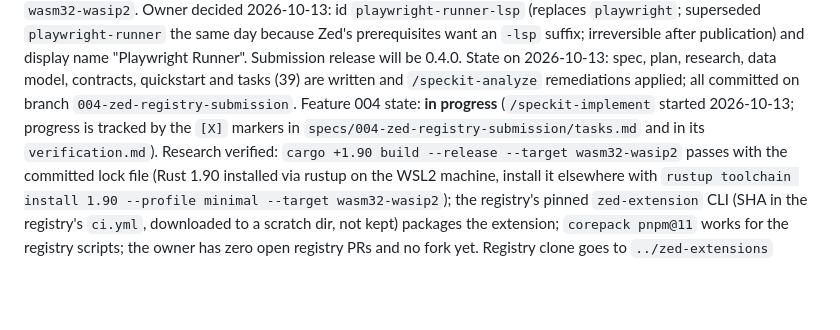
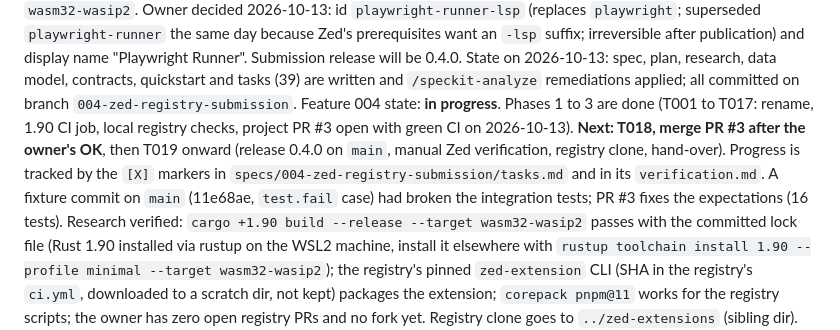
Before and after one commit to radekBednarik/playwright-zed, a Markdown page: .claude/memory/playwright-zed-project.md, the part around the change. Drawn GitHub-style; blank space fills up the shorter version.

```diff
--- a/.claude/memory/playwright-zed-project.md
+++ b/.claude/memory/playwright-zed-project.md
@@ -59,8 +59,13 @@ because Zed's prerequisites want an `-lsp` suffix; irreversible after publicatio
 name "Playwright Runner". Submission release will be 0.4.0. State on 2026-10-13: spec, plan,
 research, data model, contracts, quickstart and tasks (39) are written and `/speckit-analyze`
 remediations applied; all committed on branch `004-zed-registry-submission`. Feature 004
-state: **in progress** (`/speckit-implement` started 2026-10-13; progress is tracked by the
-`[X]` markers in `specs/004-zed-registry-submission/tasks.md` and in its `verification.md`).
+state: **in progress**. Phases 1 to 3 are done (T001 to T017: rename, 1.90 CI job, local
+registry checks, project PR #3 open with green CI on 2026-10-13). **Next: T018, merge PR #3
+after the owner's OK**, then T019 onward (release 0.4.0 on `main`, manual Zed verification,
+registry clone, hand-over). Progress is tracked by the `[X]` markers in
+`specs/004-zed-registry-submission/tasks.md` and in its `verification.md`. A fixture commit
+on `main` (11e68ae, `test.fail` case) had broken the integration tests; PR #3 fixes the
+expectations (16 tests).
 Research verified: `cargo +1.90 build --release --target wasm32-wasip2` passes with the
 committed lock file (Rust 1.90 installed via rustup on the WSL2 machine, install it elsewhere
 with `rustup toolchain install 1.90 --profile minimal --target wasm32-wasip2`); the registry's
```
Also changed, not shown: specs/004-zed-registry-submission/tasks.md (+1 -1 lines), specs/004-zed-registry-submission/verification.md (+13 -1 lines).
